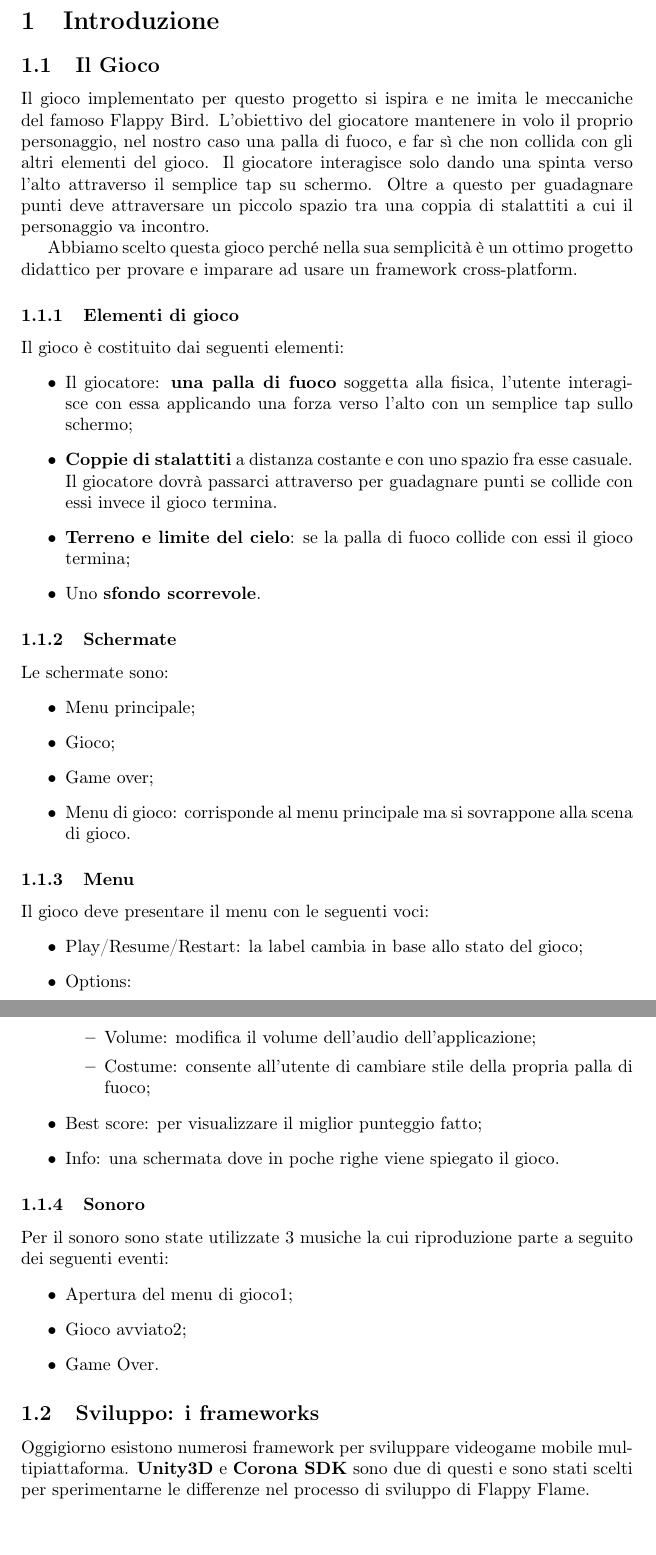
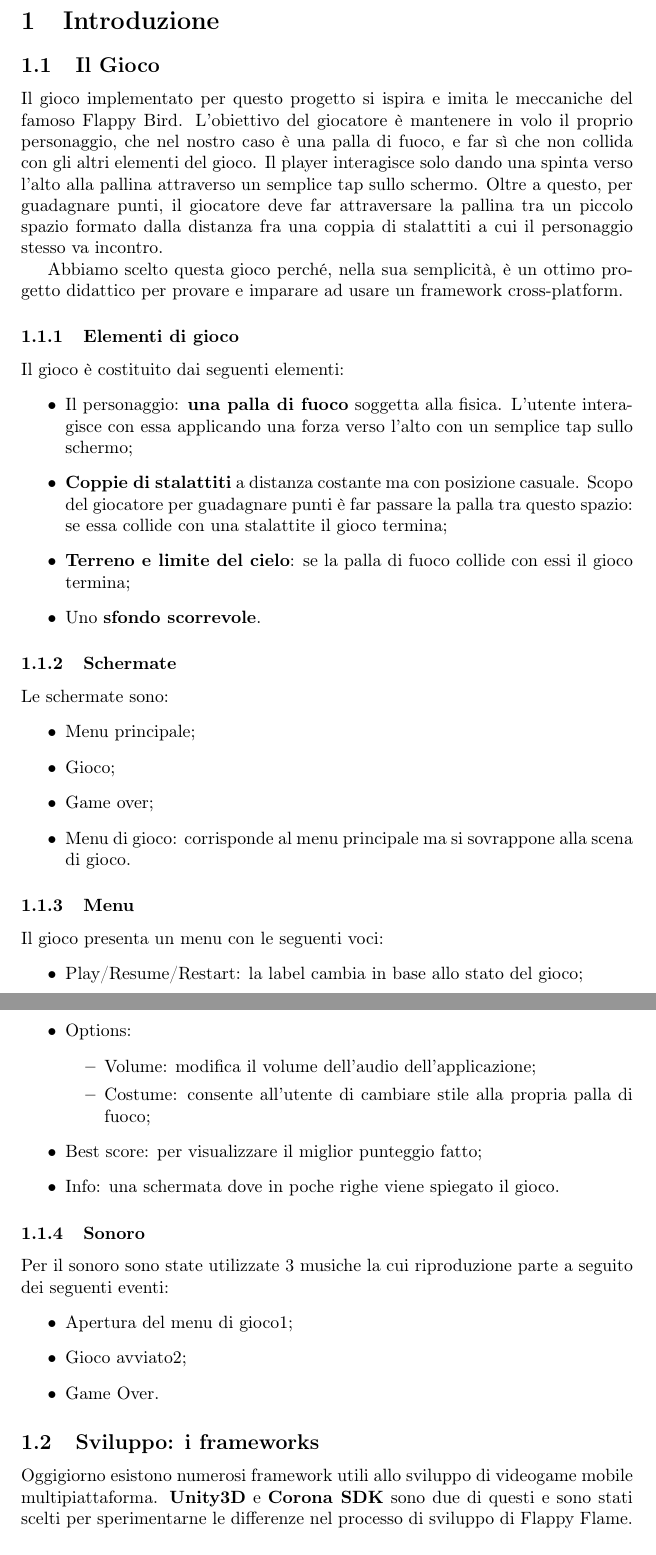
Before and after one commit to EduBic/FlappyFlame-Report, a LaTeX document (report.tex, which reads sections/intro.tex): two parts of pages 2 and 3 of 24, joined at a grey line, cut so that both start at the same text. Compiled offline with pdfLaTeX.

Commit message:
Update intro.tex

```diff
--- a/sections/intro.tex
+++ b/sections/intro.tex
@@ -1,15 +1,15 @@
 \section{Introduzione}
 
 	\subsection{Il Gioco}
-		Il gioco implementato per questo progetto si ispira e ne imita le meccaniche del famoso  Flappy Bird. L'obiettivo del giocatore mantenere in volo il proprio personaggio, nel nostro caso una palla di fuoco, e far sì che non collida con gli altri elementi del gioco. Il giocatore interagisce solo dando una spinta verso l'alto attraverso il semplice tap su schermo. Oltre a questo per guadagnare punti deve attraversare un piccolo spazio tra una coppia di stalattiti a cui il personaggio va incontro.
+		Il gioco implementato per questo progetto si ispira e imita le meccaniche del famoso  Flappy Bird. L'obiettivo del giocatore è mantenere in volo il proprio personaggio, che nel nostro caso è una palla di fuoco, e far sì che non collida con gli altri elementi del gioco. Il player interagisce solo dando una spinta verso l'alto alla pallina attraverso un semplice tap sullo schermo. Oltre a questo, per guadagnare punti, il giocatore deve far attraversare la pallina tra un piccolo spazio formato dalla distanza fra una coppia di stalattiti a cui il personaggio stesso va incontro.
 
-		Abbiamo scelto questa gioco perché nella sua semplicità è un ottimo progetto didattico per provare e imparare ad usare un framework cross-platform.
+		Abbiamo scelto questa gioco perché, nella sua semplicità, è un ottimo progetto didattico per provare e imparare ad usare un framework cross-platform.
 
 		\subsubsection{Elementi di gioco}
 			Il gioco è costituito dai seguenti elementi:
 			\begin{itemize}
-				\item Il giocatore: \textbf{una palla di fuoco} soggetta alla fisica, l'utente interagisce con essa applicando una forza verso l'alto con un semplice tap sullo schermo;
-				\item \textbf{Coppie di stalattiti} a distanza costante e con uno spazio fra esse casuale. Il giocatore dovrà passarci attraverso per guadagnare punti se collide con essi invece il gioco termina.
+				\item Il personaggio: \textbf{una palla di fuoco} soggetta alla fisica. L'utente interagisce con essa applicando una forza verso l'alto con un semplice tap sullo schermo;
+				\item \textbf{Coppie di stalattiti} a distanza costante ma con posizione casuale. Scopo del giocatore per guadagnare punti è far passare la palla tra questo spazio: se essa collide con una stalattite il gioco termina;
 				\item \textbf{Terreno e limite del cielo}: se la palla di fuoco collide con essi il gioco termina;
 				\item Uno \textbf{sfondo scorrevole}.
 			\end{itemize}
@@ -24,13 +24,13 @@
 			\end{itemize}
 
 		\subsubsection{Menu}
-			Il gioco deve presentare il menu con le seguenti voci:
+			Il gioco presenta un menu con le seguenti voci:
 			\begin{itemize}
 				\item Play/Resume/Restart: la label cambia in base allo stato del gioco;
 				\item Options:
 				\begin{itemize}
 					\item Volume: modifica il volume dell'audio dell'applicazione;
-					\item Costume: consente all'utente di cambiare stile della propria palla di fuoco;
+					\item Costume: consente all'utente di cambiare stile alla propria palla di fuoco;
 				\end{itemize}
 				\item Best score: per visualizzare il miglior punteggio fatto;
 				\item Info: una schermata dove in poche righe viene spiegato il gioco.
@@ -47,7 +47,7 @@
 
 
 	\subsection{Sviluppo: i frameworks}
-		Oggigiorno esistono numerosi framework per sviluppare videogame mobile multipiattaforma. \textbf{Unity3D} e \textbf{Corona SDK} sono due di questi e sono stati scelti per sperimentarne le differenze nel processo di sviluppo di Flappy Flame.
+		Oggigiorno esistono numerosi framework utili allo sviluppo di videogame mobile multipiattaforma. \textbf{Unity3D} e \textbf{Corona SDK} sono due di questi e sono stati scelti per sperimentarne le differenze nel processo di sviluppo di Flappy Flame.
 
 		\subsubsection{Unity3D}
 			Unity è un framework, ovvero uno strumento di authoring integrato multipiattaforma utilizzato per la creazione di videogiochi 3D o di altri contenuti interattivi.
```
